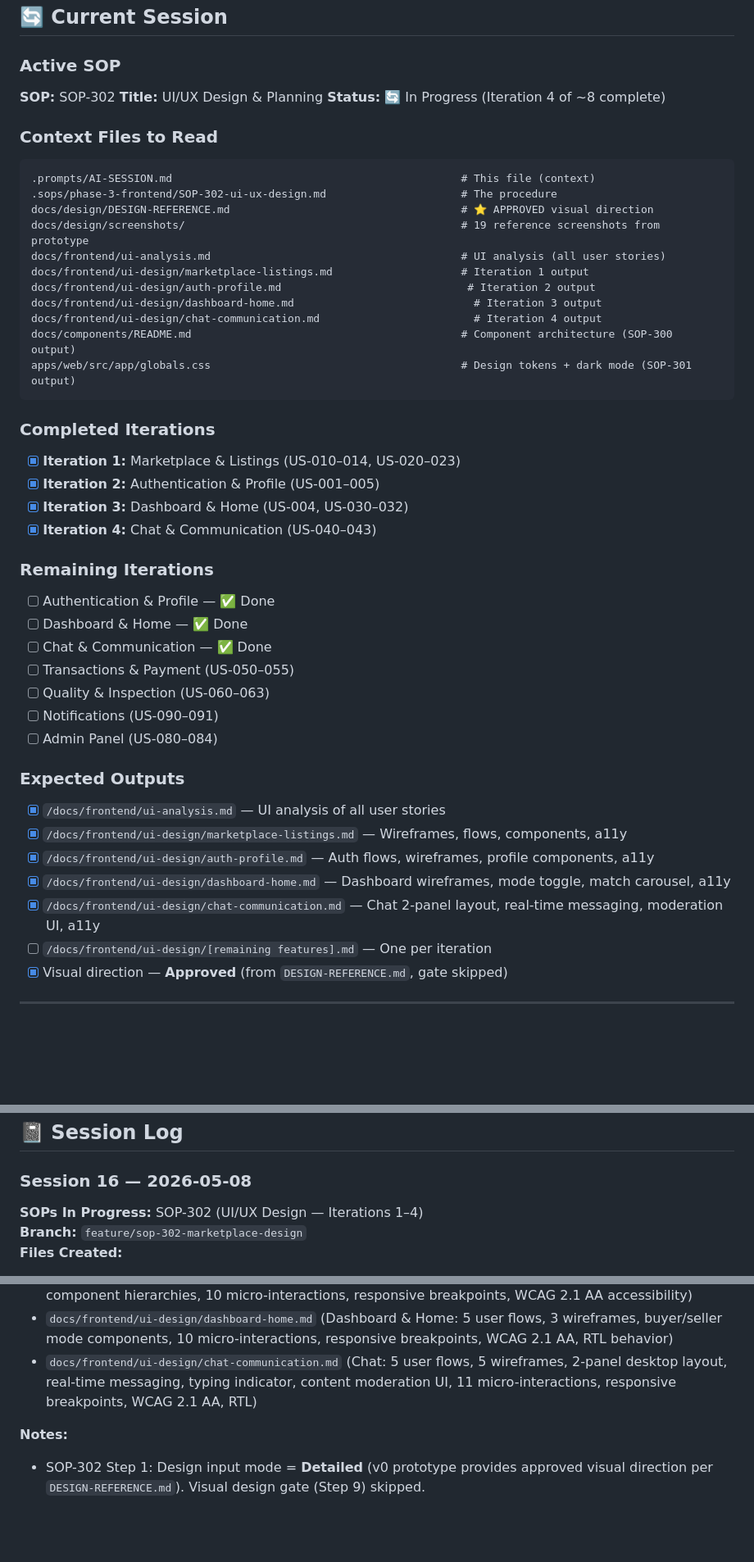
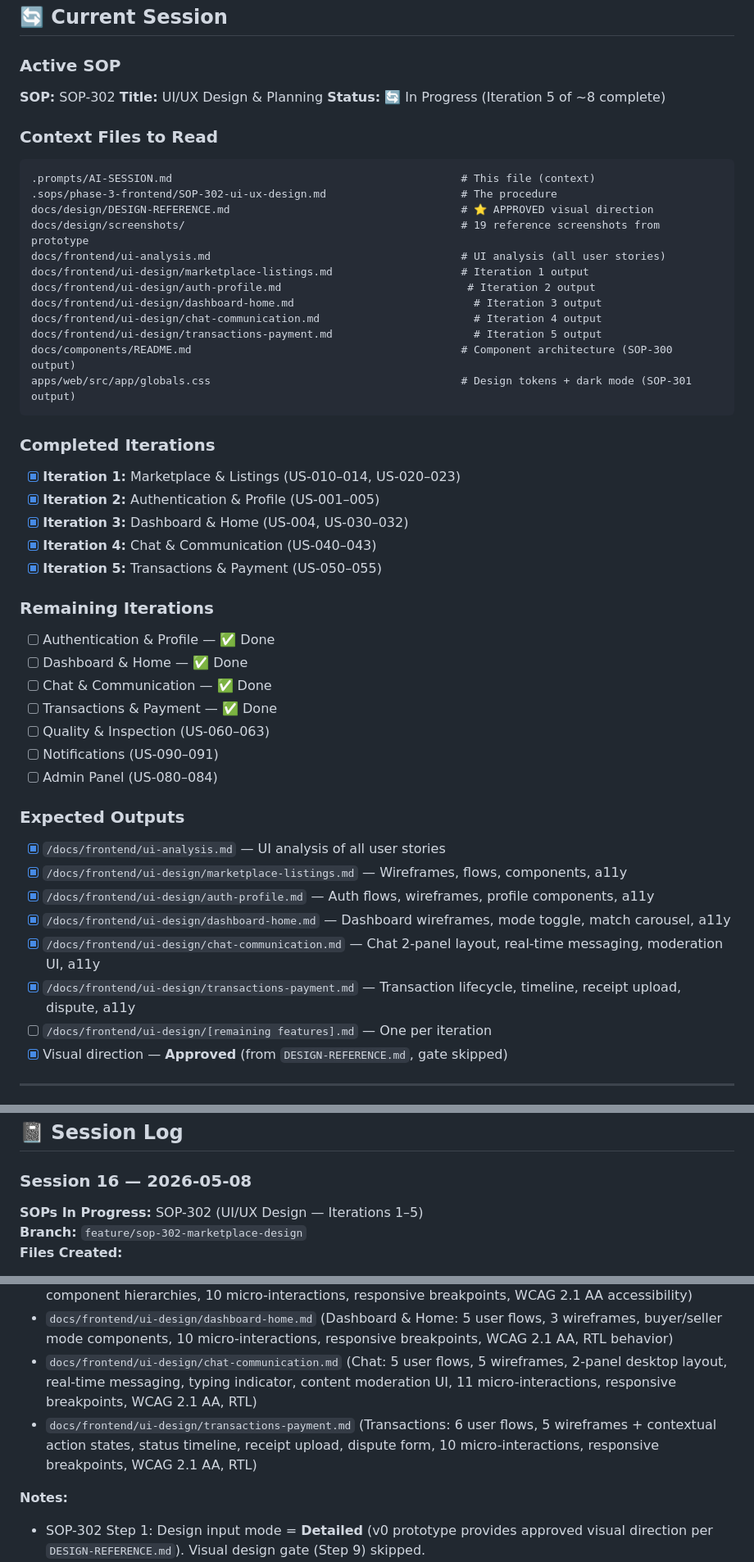
Before and after one commit to enactus-portsaid/tabadul, a Markdown page: .prompts/AI-SESSION.md, 3 parts joined by grey strips. Shown at 82% size. GitHub-like rendering; blank space fills up the shorter version.

Commit message:
feat(sop-302): Transactions & Payment design (iteration 5)
- Create /docs/frontend/ui-design/transactions-payment.md with:
  - 6 user flows (initiate, upload receipt, admin verify, delivery, confirm/dispute, history)
  - 5 wireframes + contextual action states per transaction lifecycle stage
  - Status timeline component (horizontal stepper with pulse animation)
  - Component hierarchies for TransactionHistoryPage + TransactionDetailPage
  - 10 micro-interaction specs (timeline progress, receipt upload, status transitions)
  - Responsive breakpoints (vertical timeline mobile, 2-col detail grid desktop)
  - WCAG 2.1 AA accessibility + RTL timeline direction
- Update ui-analysis.md and AI-SESSION.md: iteration 5 tracking

````diff
--- a/.prompts/AI-SESSION.md
+++ b/.prompts/AI-SESSION.md
@@ -378,7 +378,7 @@ These are human-approved and must never be contradicted:
 
 **SOP:** SOP-302
 **Title:** UI/UX Design & Planning
-**Status:** 🔄 In Progress (Iteration 4 of ~8 complete)
+**Status:** 🔄 In Progress (Iteration 5 of ~8 complete)
 
 ### Context Files to Read
 
@@ -392,6 +392,7 @@ docs/frontend/ui-design/marketplace-listings.md                    # Iteration 1
 docs/frontend/ui-design/auth-profile.md                             # Iteration 2 output
 docs/frontend/ui-design/dashboard-home.md                            # Iteration 3 output
 docs/frontend/ui-design/chat-communication.md                        # Iteration 4 output
+docs/frontend/ui-design/transactions-payment.md                      # Iteration 5 output
 docs/components/README.md                                          # Component architecture (SOP-300 output)
 apps/web/src/app/globals.css                                       # Design tokens + dark mode (SOP-301 output)
 ```
@@ -402,13 +403,14 @@ apps/web/src/app/globals.css                                       # Design toke
 - [x] **Iteration 2:** Authentication & Profile (US-001–005)
 - [x] **Iteration 3:** Dashboard & Home (US-004, US-030–032)
 - [x] **Iteration 4:** Chat & Communication (US-040–043)
+- [x] **Iteration 5:** Transactions & Payment (US-050–055)
 
 ### Remaining Iterations
 
 - [ ] Authentication & Profile — ✅ Done
 - [ ] Dashboard & Home — ✅ Done
 - [ ] Chat & Communication — ✅ Done
-- [ ] Transactions & Payment (US-050–055)
+- [ ] Transactions & Payment — ✅ Done
 - [ ] Quality & Inspection (US-060–063)
 - [ ] Notifications (US-090–091)
 - [ ] Admin Panel (US-080–084)
@@ -420,6 +422,7 @@ apps/web/src/app/globals.css                                       # Design toke
 - [x] `/docs/frontend/ui-design/auth-profile.md` — Auth flows, wireframes, profile components, a11y
 - [x] `/docs/frontend/ui-design/dashboard-home.md` — Dashboard wireframes, mode toggle, match carousel, a11y
 - [x] `/docs/frontend/ui-design/chat-communication.md` — Chat 2-panel layout, real-time messaging, moderation UI, a11y
+- [x] `/docs/frontend/ui-design/transactions-payment.md` — Transaction lifecycle, timeline, receipt upload, dispute, a11y
 - [ ] `/docs/frontend/ui-design/[remaining features].md` — One per iteration
 - [x] Visual direction — **Approved** (from `DESIGN-REFERENCE.md`, gate skipped)
 
@@ -469,7 +472,7 @@ Document wireframes and page layouts for responsive web.
 
 ### Session 16 — 2026-05-08
 
-**SOPs In Progress:** SOP-302 (UI/UX Design — Iterations 1–4)
+**SOPs In Progress:** SOP-302 (UI/UX Design — Iterations 1–5)
 **Branch:** `feature/sop-302-marketplace-design`
 **Files Created:**
 
@@ -478,6 +481,7 @@ Document wireframes and page layouts for responsive web.
 - `docs/frontend/ui-design/auth-profile.md` (Authentication & Profile: 5 user flows, 6 wireframes, 6 component hierarchies, 10 micro-interactions, responsive breakpoints, WCAG 2.1 AA accessibility)
 - `docs/frontend/ui-design/dashboard-home.md` (Dashboard & Home: 5 user flows, 3 wireframes, buyer/seller mode components, 10 micro-interactions, responsive breakpoints, WCAG 2.1 AA, RTL behavior)
 - `docs/frontend/ui-design/chat-communication.md` (Chat: 5 user flows, 5 wireframes, 2-panel desktop layout, real-time messaging, typing indicator, content moderation UI, 11 micro-interactions, responsive breakpoints, WCAG 2.1 AA, RTL)
+- `docs/frontend/ui-design/transactions-payment.md` (Transactions: 6 user flows, 5 wireframes + contextual action states, status timeline, receipt upload, dispute form, 10 micro-interactions, responsive breakpoints, WCAG 2.1 AA, RTL)
 
 **Notes:**
 
````
Also changed, not shown: docs/frontend/ui-analysis.md (+1 -1 lines), 1 other file.
